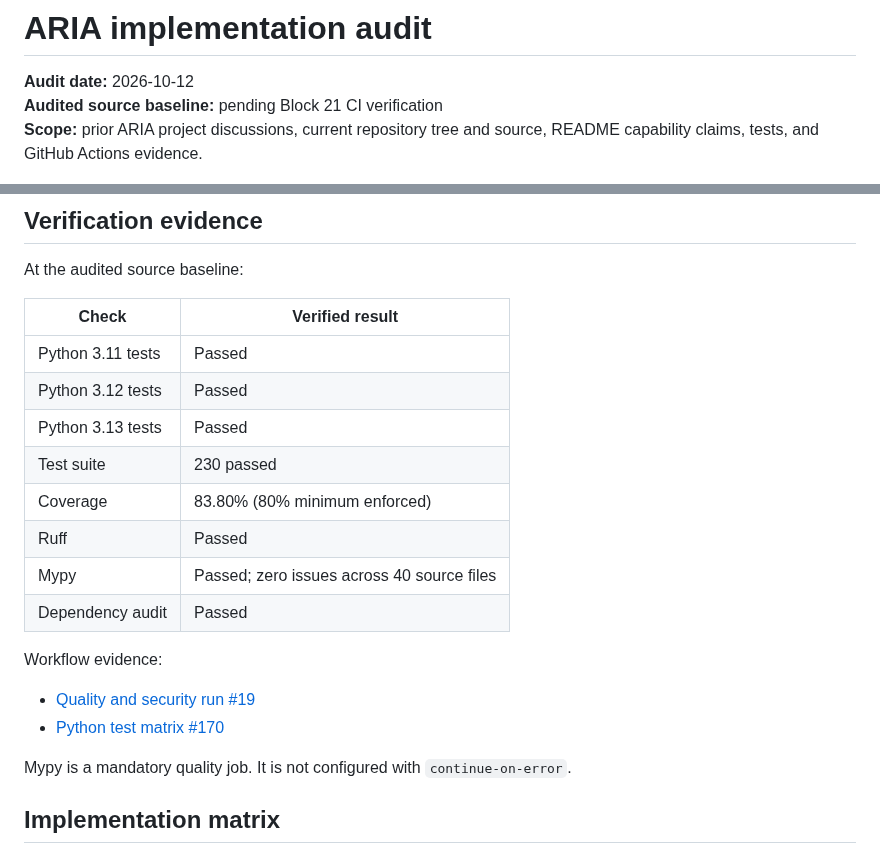
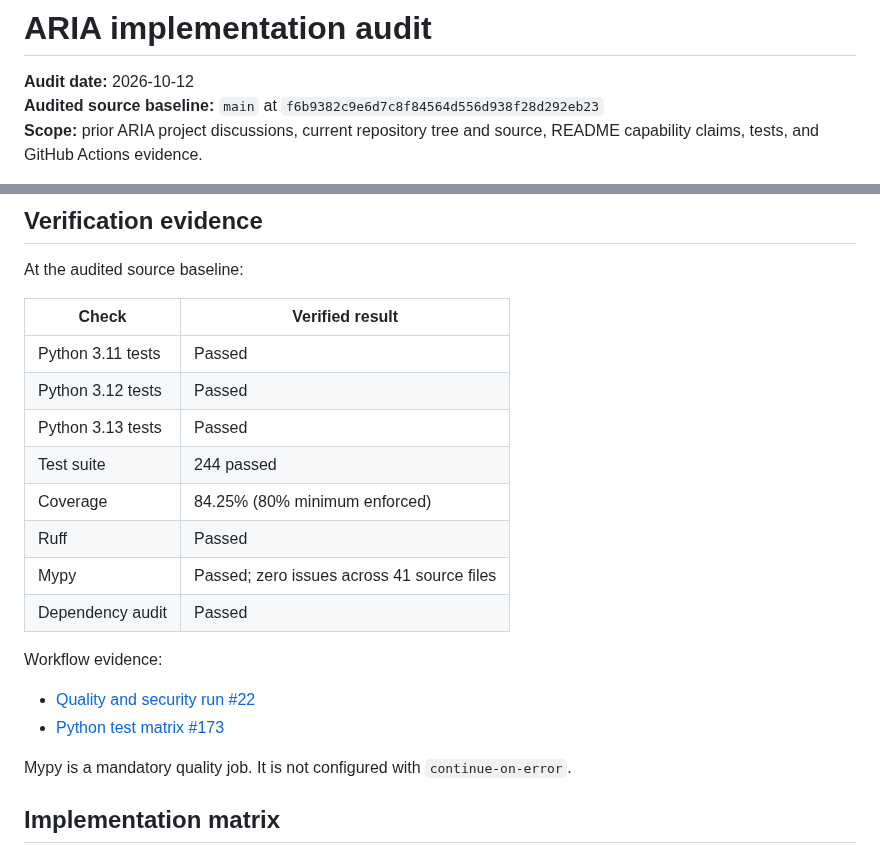
Before and after one commit to chamanvashishth/ARIA, a Markdown page: docs/IMPLEMENTATION_AUDIT.md, 2 parts joined by grey strips. Drawn GitHub-style.

Commit message:
docs: record virtual scheduler verification

```diff
--- a/docs/IMPLEMENTATION_AUDIT.md
+++ b/docs/IMPLEMENTATION_AUDIT.md
@@ -1,7 +1,7 @@
 # ARIA implementation audit
 
 **Audit date:** 2026-10-12
-**Audited source baseline:** pending Block 21 CI verification
+**Audited source baseline:** `main` at `f6b9382c9e6d7c8f84564d556d938f28d292eb23`
 **Scope:** prior ARIA project discussions, current repository tree and source, README capability claims, tests, and GitHub Actions evidence.
 
 This audit distinguishes implemented foundations from experimental or missing capabilities. A module existing in the repository does not, by itself, mean the complete product capability is finished.
@@ -23,16 +23,16 @@ At the audited source baseline:
 | Python 3.11 tests | Passed |
 | Python 3.12 tests | Passed |
 | Python 3.13 tests | Passed |
-| Test suite | 230 passed |
-| Coverage | 83.80% (80% minimum enforced) |
+| Test suite | 244 passed |
+| Coverage | 84.25% (80% minimum enforced) |
 | Ruff | Passed |
-| Mypy | Passed; zero issues across 40 source files |
+| Mypy | Passed; zero issues across 41 source files |
 | Dependency audit | Passed |
 
 Workflow evidence:
 
-- [Quality and security run #19](https://github.com/chamanvashishth/ARIA/actions/runs/38203902073)
-- [Python test matrix #170](https://github.com/chamanvashishth/ARIA/actions/runs/38203901692)
+- [Quality and security run #22](https://github.com/chamanvashishth/ARIA/actions/runs/38204326457)
+- [Python test matrix #173](https://github.com/chamanvashishth/ARIA/actions/runs/38204326500)
 
 Mypy is a mandatory quality job. It is not configured with `continue-on-error`.
 
```
